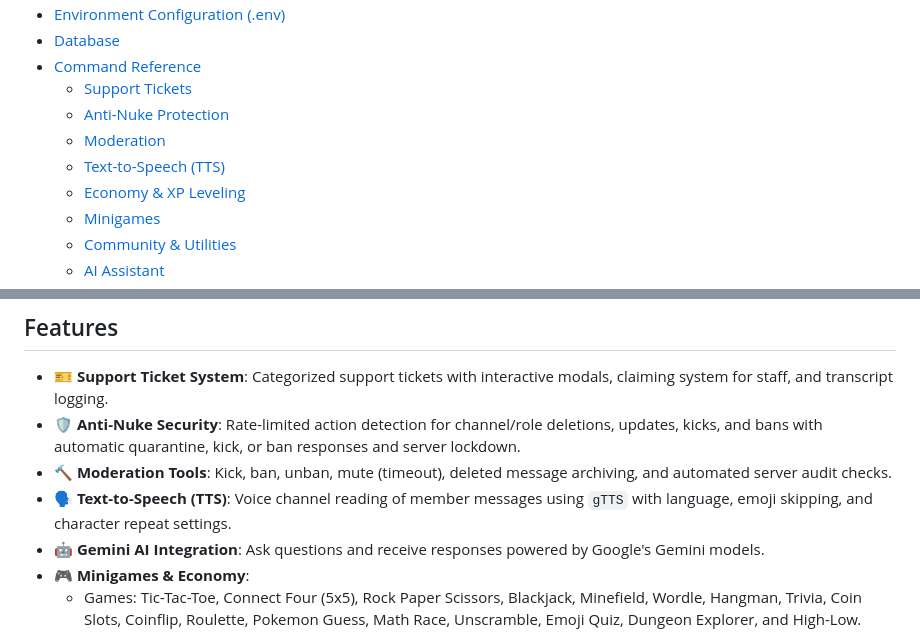
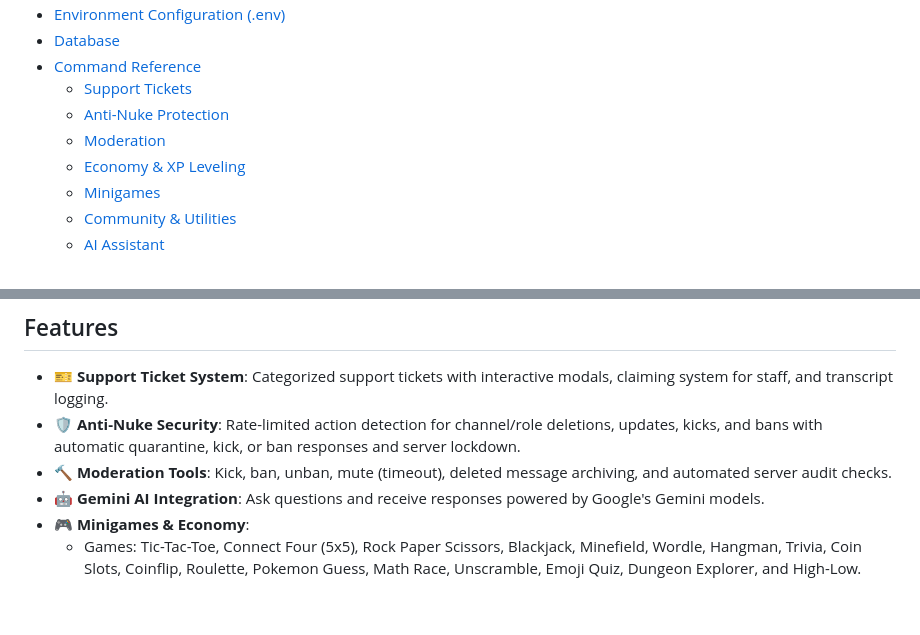
Before and after one commit to Hridhaan086833/HP-Bot, a Markdown page: README.md, 2 parts joined by grey strips. Rendered like a GitHub page; blank space fills up the shorter version.

Commit message:
Remove Text-to-Speech (TTS) reference from README
Removed Text-to-Speech (TTS) section from the README.

```diff
--- a/README.md
+++ b/README.md
@@ -15,7 +15,6 @@ A feature-rich, multi-functional Discord bot written in Python using `discord.py
   - [Support Tickets](#support-tickets)
   - [Anti-Nuke Protection](#anti-nuke-protection)
   - [Moderation](#moderation)
-  - [Text-to-Speech (TTS)](#text-to-speech-tts)
   - [Economy & XP Leveling](#economy--xp-leveling)
   - [Minigames](#minigames)
   - [Community & Utilities](#community--utilities)
@@ -30,7 +29,6 @@ A feature-rich, multi-functional Discord bot written in Python using `discord.py
 - **🎫 Support Ticket System**: Categorized support tickets with interactive modals, claiming system for staff, and transcript logging.
 - **🛡️ Anti-Nuke Security**: Rate-limited action detection for channel/role deletions, updates, kicks, and bans with automatic quarantine, kick, or ban responses and server lockdown.
 - **🔨 Moderation Tools**: Kick, ban, unban, mute (timeout), deleted message archiving, and automated server audit checks.
-- **🗣️ Text-to-Speech (TTS)**: Voice channel reading of member messages using `gTTS` with language, emoji skipping, and character repeat settings.
 - **🤖 Gemini AI Integration**: Ask questions and receive responses powered by Google's Gemini models.
 - **🎮 Minigames & Economy**:
   - Games: Tic-Tac-Toe, Connect Four (5x5), Rock Paper Scissors, Blackjack, Minefield, Wordle, Hangman, Trivia, Coin Slots, Coinflip, Roulette, Pokemon Guess, Math Race, Unscramble, Emoji Quiz, Dungeon Explorer, and High-Low.
```
